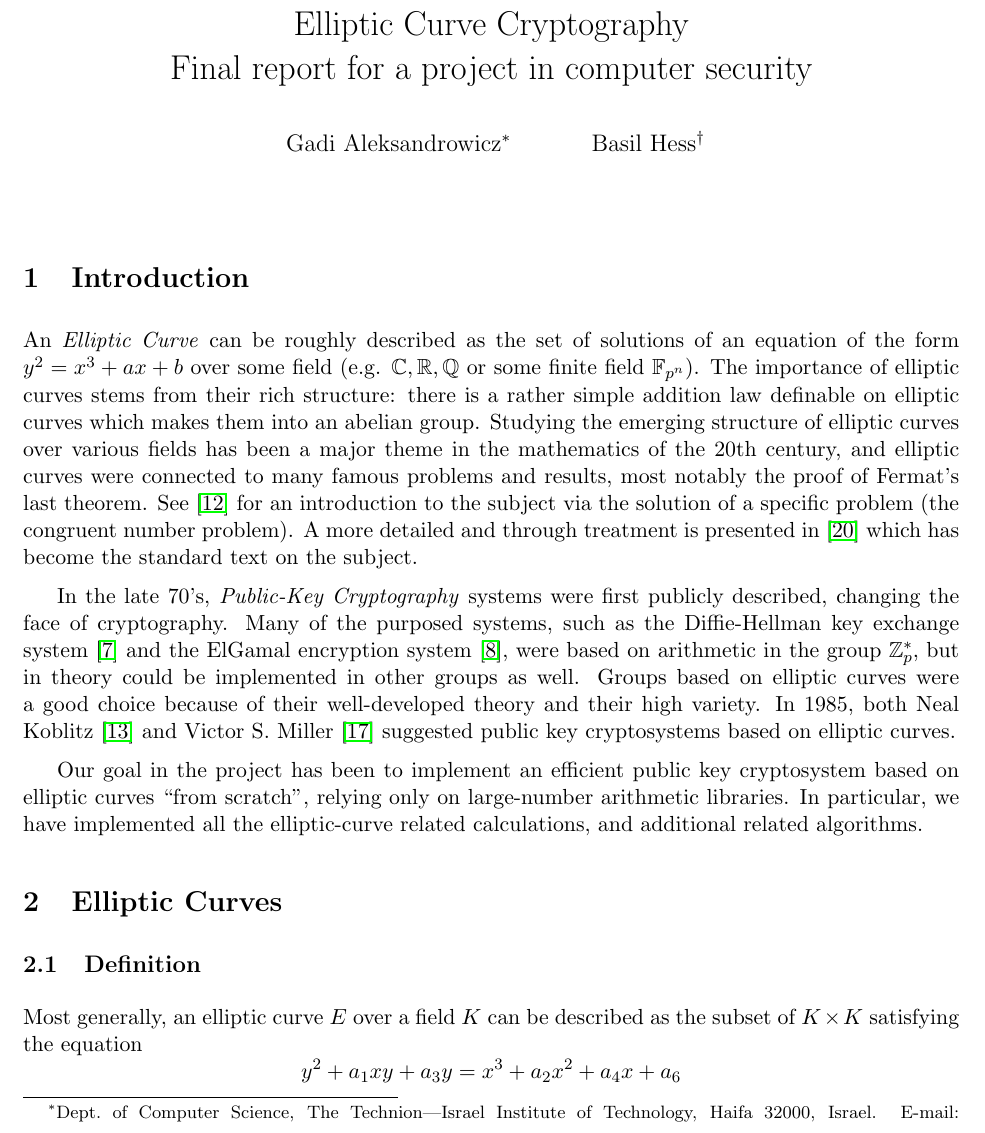
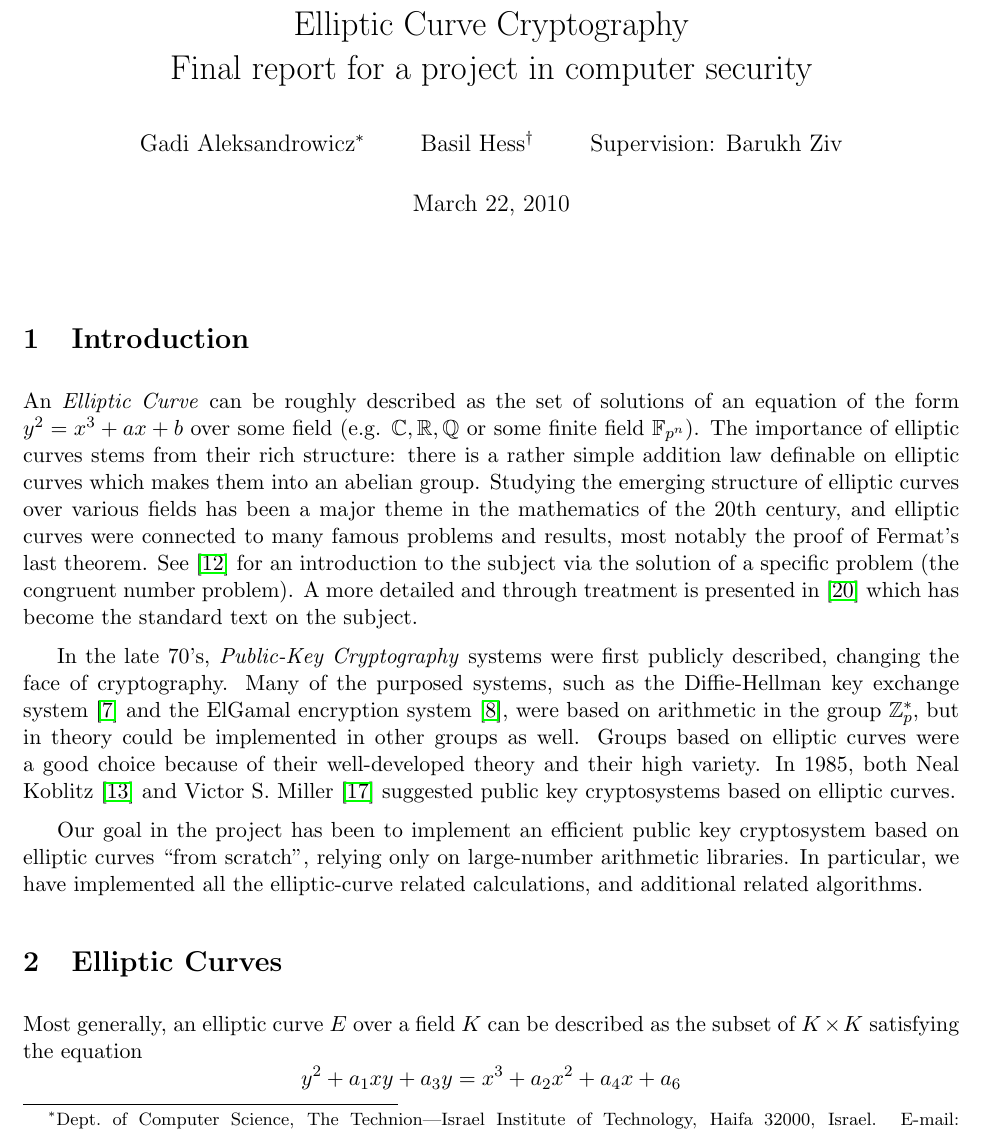
Before and after one commit to gadial/ECC, a LaTeX document (ecc.tex): part of page 1 of 36, cut so that both start at the same text. Compiled offline with pdfLaTeX.

Commit message:
Added Barukh's and today's date to report

```diff
--- a/ecc.tex
+++ b/ecc.tex
@@ -69,9 +69,9 @@
       ETH Zurich,
       8092 Zurich, Switzerland.
       E-mail: {\tt bhess@ethz.ch}. Work done while visiting Technion.
-   }
+   } \and Supervision: Barukh Ziv
 }
-\date{}
+\date{March 22, 2010}
 \maketitle
 
 \section{Introduction}
@@ -91,3 +91,4 @@ Our goal in the project has been to implement an efficient public key cryptosyst
 libraries. In particular, we have implemented all the elliptic-curve related calculations, and additional related algorithms.
 
 \section{Elliptic Curves}
+Most generally, an elliptic curve $E$ over a field $K$ can be described as the subset of $K\times K$ satisfying the equation $$y^2+a_1xy+a_3y=x^3+a_2x^2+a_4x+a_6$$
@@ -101 +105,0 @@ libraries. In particular, we have implemented all the elliptic-curve related cal
-Most generally, an elliptic curve $E$ over a field $K$ can be described as the subset of $K\times K$ satisfying the equation $$y^2+a_1xy+a_3y=x^3+a_2x^2+a_4x+a_6$$
```
Also changed, not shown: ecc.tex (10 more changed lines).
